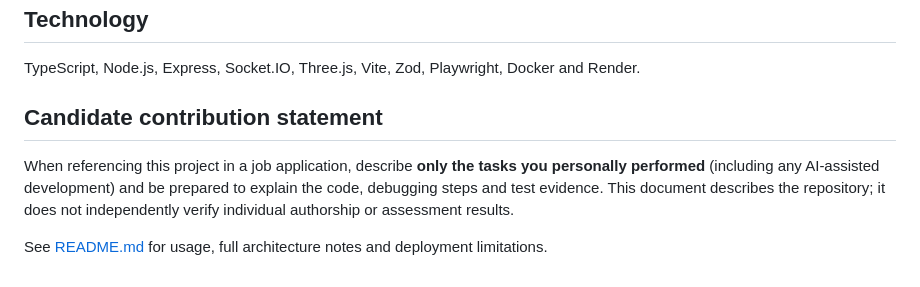
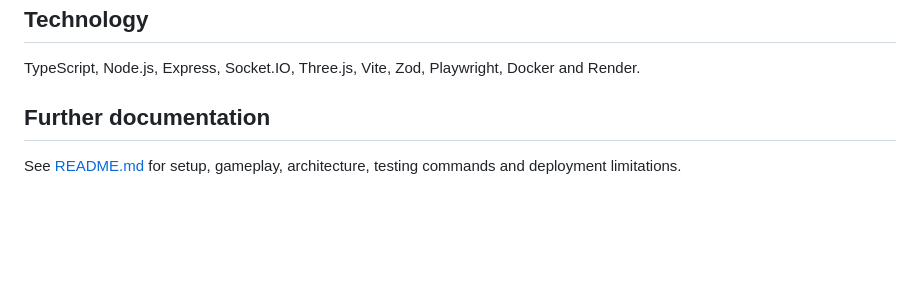
Before and after one commit to tirloknayani-pixel/timefall-2126-m2-staging, a Markdown page: ENGINEERING_WORK_SAMPLE.md, the part around the change. GitHub-like rendering; blank space fills up the shorter version.

Commit message:
docs: focus work sample on technical documentation

```diff
--- a/ENGINEERING_WORK_SAMPLE.md
+++ b/ENGINEERING_WORK_SAMPLE.md
@@ -60,8 +60,6 @@ These are documented commands and test entry points, **not a claim that a fresh
 
 TypeScript, Node.js, Express, Socket.IO, Three.js, Vite, Zod, Playwright, Docker and Render.
 
-## Candidate contribution statement
+## Further documentation
 
-When referencing this project in a job application, describe **only the tasks you personally performed** (including any AI-assisted development) and be prepared to explain the code, debugging steps and test evidence. This document describes the repository; it does not independently verify individual authorship or assessment results.
-
-See [README.md](README.md) for usage, full architecture notes and deployment limitations.
+See [README.md](README.md) for setup, gameplay, architecture, testing commands and deployment limitations.
```
